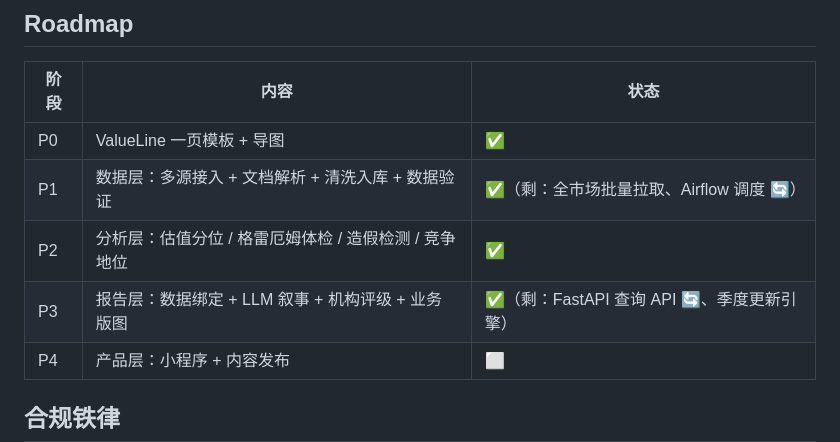
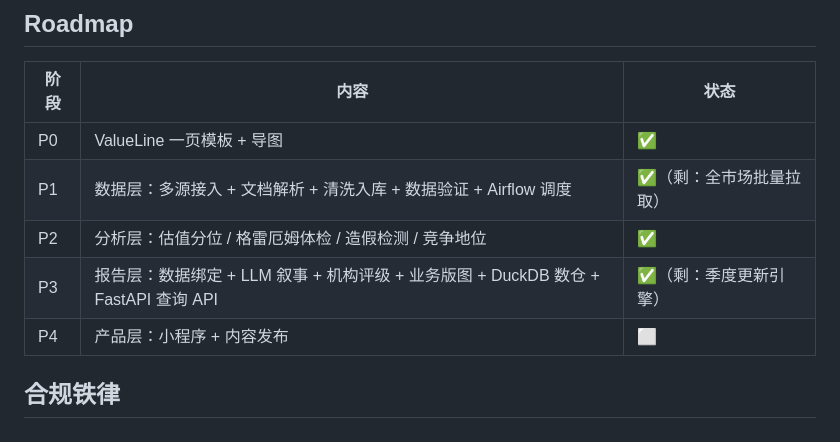
Before and after one commit to lx126126/ai_augmented_fundamental_investment, a Markdown page: README.md, the part around one of its changes. Drawn GitHub-style.

```diff
--- a/README.md
+++ b/README.md
@@ -122,9 +142,9 @@ python scripts/export.py templates/valueline.html -o reports/2026Q2 -f png pdf
 | 阶段 | 内容 | 状态 |
 |------|------|------|
 | P0 | ValueLine 一页模板 + 导图 | ✅ |
-| P1 | 数据层：多源接入 + 文档解析 + 清洗入库 + 数据验证 | ✅（剩：全市场批量拉取、Airflow 调度 🔄） |
+| P1 | 数据层：多源接入 + 文档解析 + 清洗入库 + 数据验证 + Airflow 调度 | ✅（剩：全市场批量拉取） |
 | P2 | 分析层：估值分位 / 格雷厄姆体检 / 造假检测 / 竞争地位 | ✅ |
-| P3 | 报告层：数据绑定 + LLM 叙事 + 机构评级 + 业务版图 | ✅（剩：FastAPI 查询 API 🔄、季度更新引擎） |
+| P3 | 报告层：数据绑定 + LLM 叙事 + 机构评级 + 业务版图 + DuckDB 数仓 + FastAPI 查询 API | ✅（剩：季度更新引擎） |
 | P4 | 产品层：小程序 + 内容发布 | ⬜ |
 
 ## 合规铁律
```
Also changed, not shown: other parts of README.md (+29 -9 lines), docs/architecture.md (+13 -12 lines).
